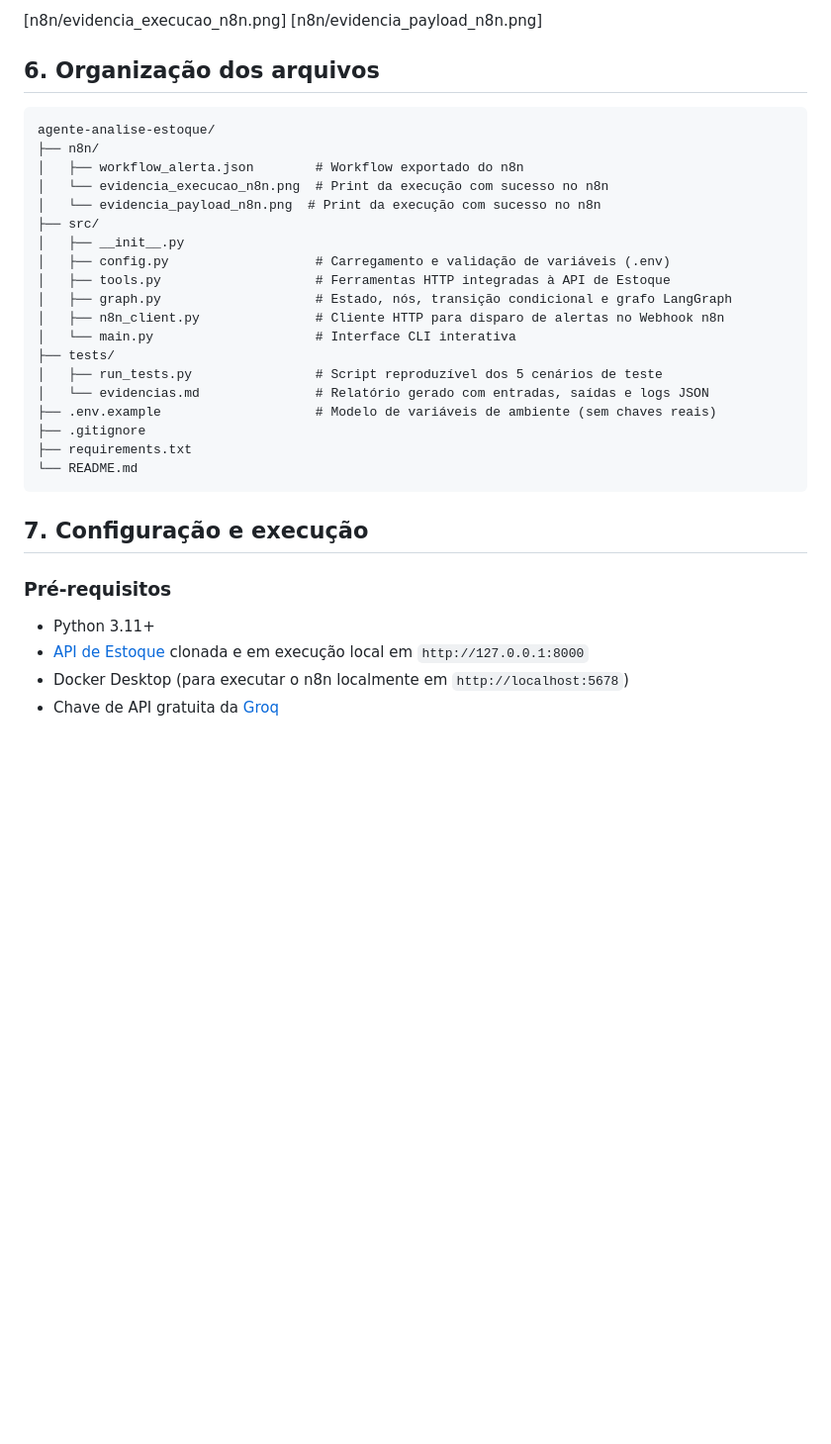
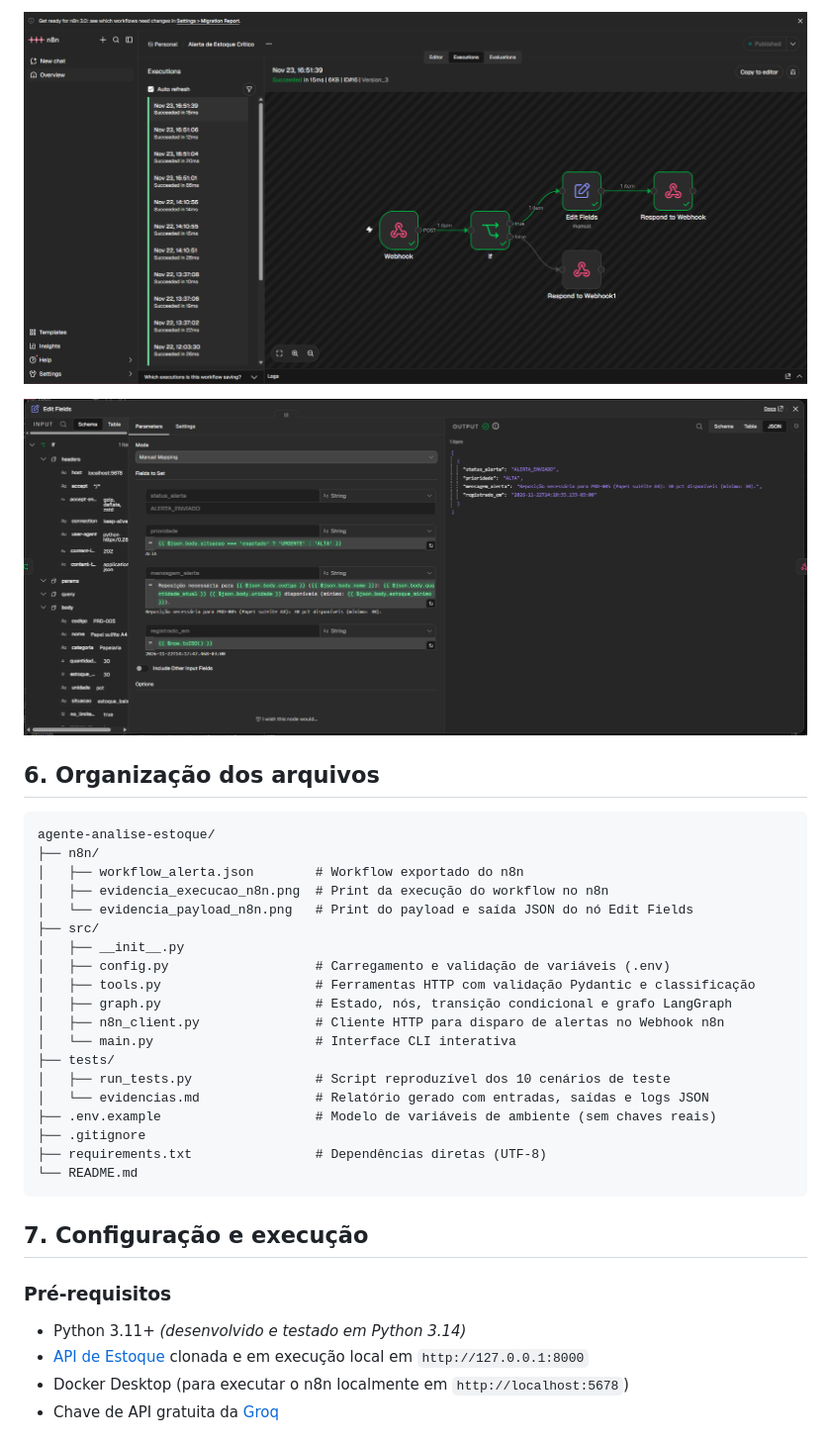
Before and after one commit to renanrosaf/agente-analise-estoque, a Markdown page: README.md, the part around one of its changes. Shown at 99% size. Drawn GitHub-style; pictures changed too: n8n/evidencia_execucao_n8n.png; blank space fills up the shorter version.

Commit message:
chore: finaliza validacao Pydantic, trava de limite, 10 testes e evidencias

````diff
--- a/README.md
+++ b/README.md
@@ -75,6 +75,7 @@ O workflow **`Alerta de Estoque Crítico`** (exportado em [n8n/workflow_alerta.j
 
-[n8n/evidencia_execucao_n8n.png]
-[n8n/evidencia_payload_n8n.png]
+![Execução do workflow no n8n](n8n/evidencia_execucao_n8n.png)
+
+![Payload e saída do nó Edit Fields](n8n/evidencia_payload_n8n.png)
 
 ## 6. Organização dos arquivos
 
@@ -82,21 +83,21 @@ O workflow **`Alerta de Estoque Crítico`** (exportado em [n8n/workflow_alerta.j
 agente-analise-estoque/
 ├── n8n/
 │   ├── workflow_alerta.json        # Workflow exportado do n8n
-│   └── evidencia_execucao_n8n.png  # Print da execução com sucesso no n8n
-│   └── evidencia_payload_n8n.png  # Print da execução com sucesso no n8n
+│   ├── evidencia_execucao_n8n.png  # Print da execução do workflow no n8n
+│   └── evidencia_payload_n8n.png   # Print do payload e saída JSON do nó Edit Fields
 ├── src/
 │   ├── __init__.py
 │   ├── config.py                   # Carregamento e validação de variáveis (.env)
-│   ├── tools.py                    # Ferramentas HTTP integradas à API de Estoque
+│   ├── tools.py                    # Ferramentas HTTP com validação Pydantic e classificação
 │   ├── graph.py                    # Estado, nós, transição condicional e grafo LangGraph
 │   ├── n8n_client.py               # Cliente HTTP para disparo de alertas no Webhook n8n
 │   └── main.py                     # Interface CLI interativa
 ├── tests/
-│   ├── run_tests.py                # Script reproduzível dos 5 cenários de teste
+│   ├── run_tests.py                # Script reproduzível dos 10 cenários de teste
 │   └── evidencias.md               # Relatório gerado com entradas, saídas e logs JSON
 ├── .env.example                    # Modelo de variáveis de ambiente (sem chaves reais)
 ├── .gitignore
-├── requirements.txt
+├── requirements.txt                # Dependências diretas (UTF-8)
 └── README.md
 ```
 
@@ -104,7 +105,7 @@ agente-analise-estoque/
 
 ### Pré-requisitos
 
-- Python 3.11+
+- Python 3.11+ *(desenvolvido e testado em Python 3.14)*
 - [API de Estoque](https://github.com/wangsouza/api-estoque) clonada e em execução local em `http://127.0.0.1:8000`
 - Docker Desktop (para executar o n8n localmente em `http://localhost:5678`)
 - Chave de API gratuita da [Groq](https://console.groq.com/)
````
Also changed, not shown: other parts of README.md (+35 -26 lines), 5 other files.
